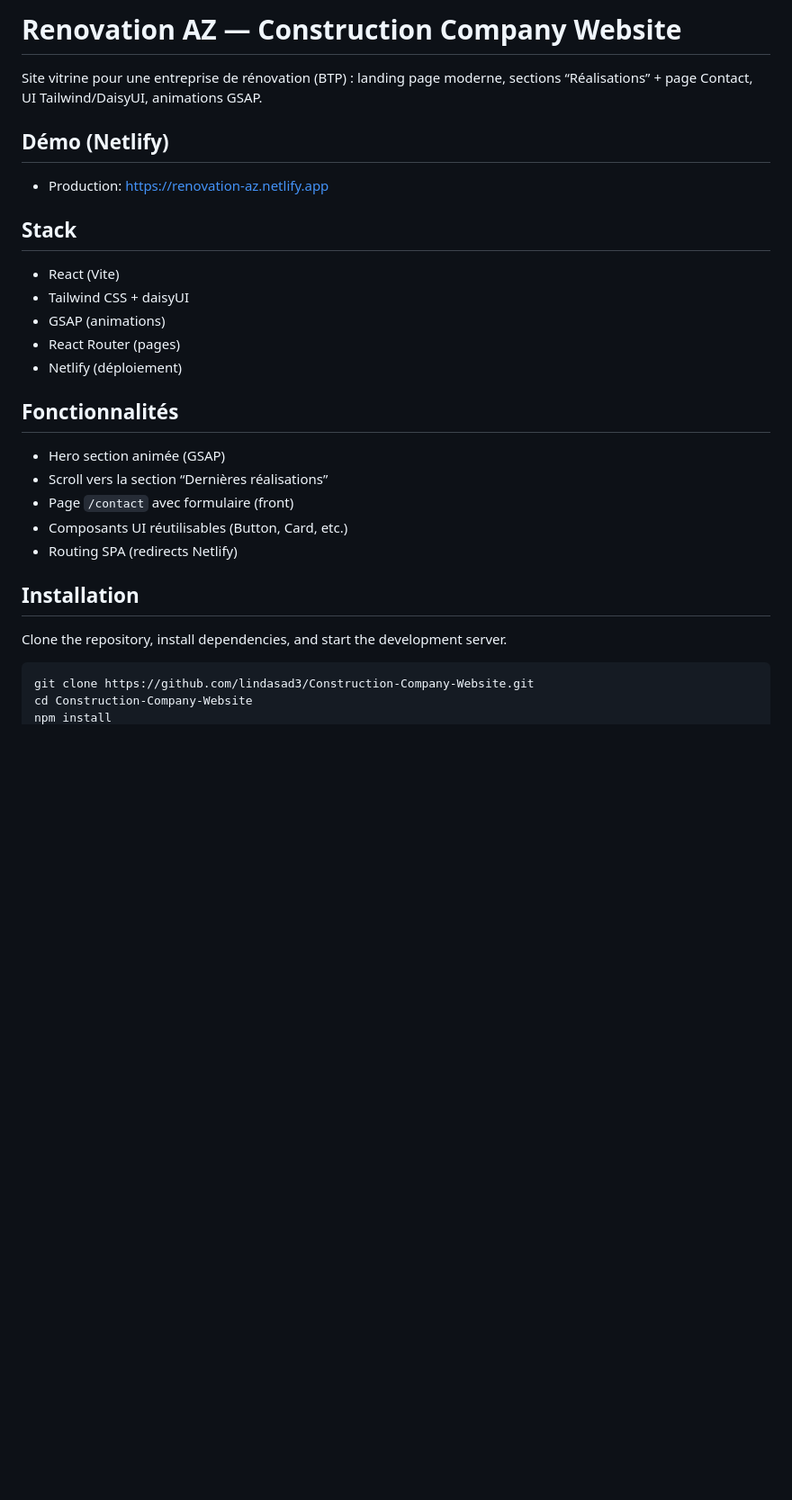
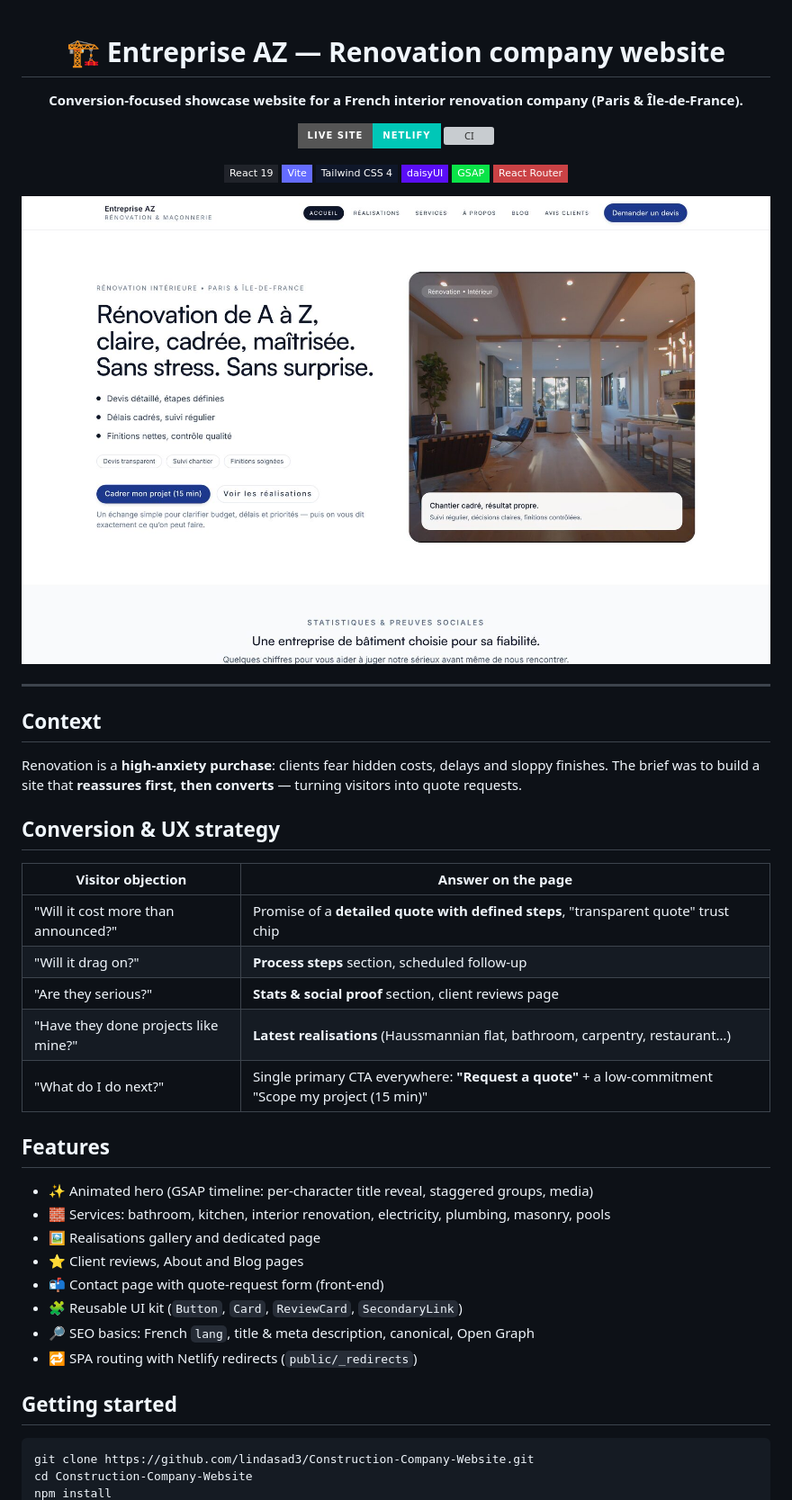
Before and after one commit to lindasad3/Construction-Company-Website, a Markdown page: README.md, the part around one of its changes. Shown at 90% size. Drawn GitHub-style; pictures changed too: docs/home.jpg (added); badges without logos; blank space fills up the shorter version; grey boxes are pictures that could not be loaded.

````diff
--- a/README.md
+++ b/README.md
@@ -1,26 +1,52 @@
-# Renovation AZ — Construction Company Website
+<div align="center">
 
-Site vitrine pour une entreprise de rénovation (BTP) : landing page moderne, sections “Réalisations” + page Contact, UI Tailwind/DaisyUI, animations GSAP.
+# 🏗️ Entreprise AZ — Renovation company website
 
-## Démo (Netlify)
-- Production: https://renovation-az.netlify.app
+**Conversion-focused showcase website for a French interior renovation company (Paris & Île-de-France).**
 
-## Stack
-- React (Vite)
-- Tailwind CSS + daisyUI
-- GSAP (animations)
-- React Router (pages)
-- Netlify (déploiement)
+[![Live site](https://img.shields.io/badge/Live_site-Netlify-00C7B7?style=for-the-badge&logo=netlify&logoColor=white)](https://renovation-az.netlify.app)
+[![CI](https://img.shields.io/github/actions/workflow/status/lindasad3/Construction-Company-Website/ci.yml?branch=main&style=for-the-badge&label=CI)](https://github.com/lindasad3/Construction-Company-Website/actions)
 
-## Fonctionnalités
-- Hero section animée (GSAP)
-- Scroll vers la section “Dernières réalisations”
-- Page `/contact` avec formulaire (front)
-- Composants UI réutilisables (Button, Card, etc.)
-- Routing SPA (redirects Netlify)
+![React](https://img.shields.io/badge/React_19-20232A?style=flat-square&logo=react&logoColor=61DAFB)
+![Vite](https://img.shields.io/badge/Vite-646CFF?style=flat-square&logo=vite&logoColor=white)
+![Tailwind CSS](https://img.shields.io/badge/Tailwind_CSS_4-0F172A?style=flat-square&logo=tailwindcss&logoColor=38BDF8)
+![daisyUI](https://img.shields.io/badge/daisyUI-5A0EF8?style=flat-square&logo=daisyui&logoColor=white)
+![GSAP](https://img.shields.io/badge/GSAP-0AE448?style=flat-square&logo=greensock&logoColor=black)
+![React Router](https://img.shields.io/badge/React_Router-CA4245?style=flat-square&logo=reactrouter&logoColor=white)
 
-## Installation
-Clone the repository, install dependencies, and start the development server.
+<img src="docs/home.jpg" alt="Entreprise AZ homepage" width="900" />
+
+</div>
+
+---
+
+## Context
+
+Renovation is a **high-anxiety purchase**: clients fear hidden costs, delays and sloppy finishes.
+The brief was to build a site that **reassures first, then converts** — turning visitors into quote requests.
+
+## Conversion & UX strategy
+
+| Visitor objection | Answer on the page |
+|---|---|
+| "Will it cost more than announced?" | Promise of a **detailed quote with defined steps**, "transparent quote" trust chip |
+| "Will it drag on?" | **Process steps** section, scheduled follow-up |
+| "Are they serious?" | **Stats & social proof** section, client reviews page |
+| "Have they done projects like mine?" | **Latest realisations** (Haussmannian flat, bathroom, carpentry, restaurant…) |
+| "What do I do next?" | Single primary CTA everywhere: **"Request a quote"** + a low-commitment "Scope my project (15 min)" |
+
+## Features
+
+- ✨ Animated hero (GSAP timeline: per-character title reveal, staggered groups, media)
+- 🧱 Services: bathroom, kitchen, interior renovation, electricity, plumbing, masonry, pools
+- 🖼️ Realisations gallery and dedicated page
+- ⭐ Client reviews, About and Blog pages
+- 📬 Contact page with quote-request form (front-end)
+- 🧩 Reusable UI kit (`Button`, `Card`, `ReviewCard`, `SecondaryLink`)
+- 🔎 SEO basics: French `lang`, title & meta description, canonical, Open Graph
+- 🔁 SPA routing with Netlify redirects (`public/_redirects`)
+
+## Getting started
 
 ```bash
 git clone https://github.com/lindasad3/Construction-Company-Website.git
````
Also changed, not shown: other parts of README.md (+41 -1 lines), 6 other files.
